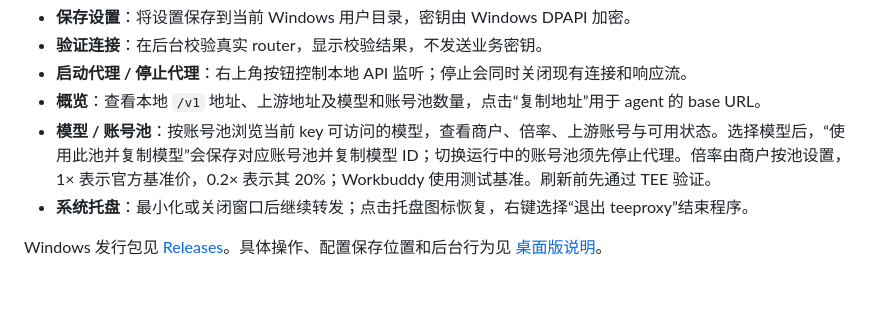
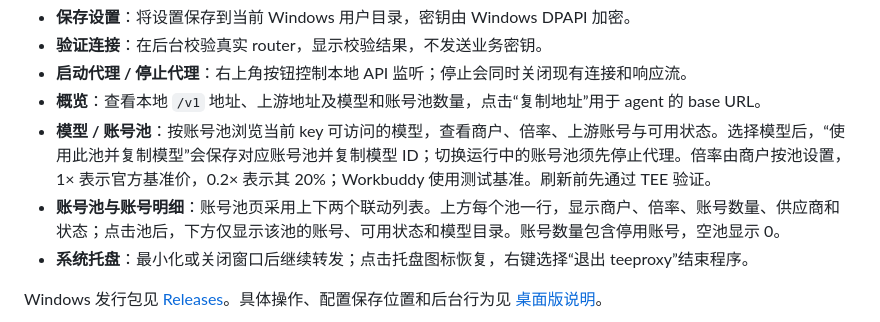
Before and after one commit to wangyi160/teeproxy, a Markdown page: README.md, the part around the change. Drawn GitHub-style; blank space fills up the shorter version.

```diff
--- a/README.md
+++ b/README.md
@@ -19,6 +19,7 @@ agent 通过 base URL 直连本机的 teeproxy。默认入口使用回环 HTTP
 - **启动代理 / 停止代理**：右上角按钮控制本地 API 监听；停止会同时关闭现有连接和响应流。
 - **概览**：查看本地 `/v1` 地址、上游地址及模型和账号池数量，点击“复制地址”用于 agent 的 base URL。
 - **模型 / 账号池**：按账号池浏览当前 key 可访问的模型，查看商户、倍率、上游账号与可用状态。选择模型后，“使用此池并复制模型”会保存对应账号池并复制模型 ID；切换运行中的账号池须先停止代理。倍率由商户按池设置，1× 表示官方基准价，0.2× 表示其 20%；Workbuddy 使用测试基准。刷新前先通过 TEE 验证。
+- **账号池与账号明细**：账号池页采用上下两个联动列表。上方每个池一行，显示商户、倍率、账号数量、供应商和状态；点击池后，下方仅显示该池的账号、可用状态和模型目录。账号数量包含停用账号，空池显示 0。
 - **系统托盘**：最小化或关闭窗口后继续转发；点击托盘图标恢复，右键选择“退出 teeproxy”结束程序。
 
 Windows 发行包见 [Releases](https://github.com/wangyi160/teeproxy/releases)。具体操作、配置保存位置和后台行为见 [桌面版说明](docs/DESKTOP.md)。
```
Also changed, not shown: docs/DESKTOP.md (+3 -1 lines), docs/images/windows-accounts.png, 9 other files.
